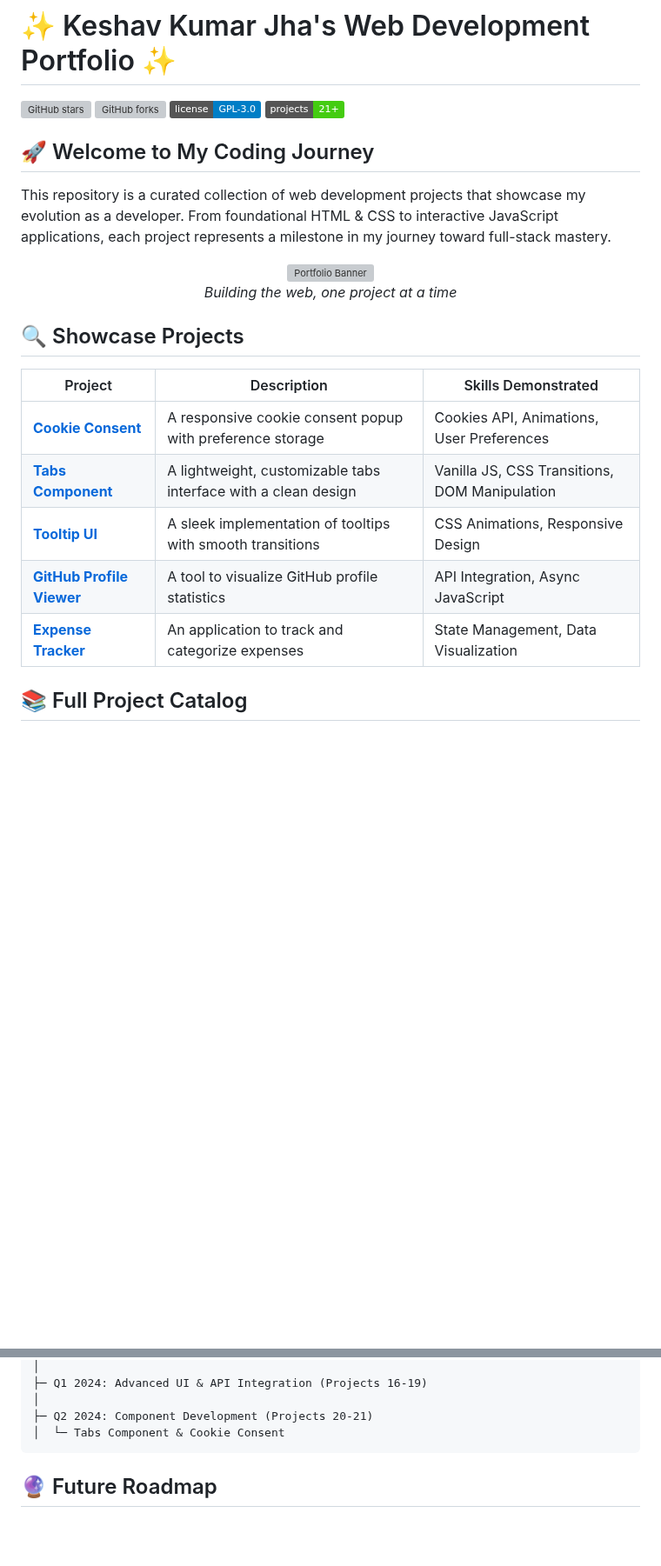
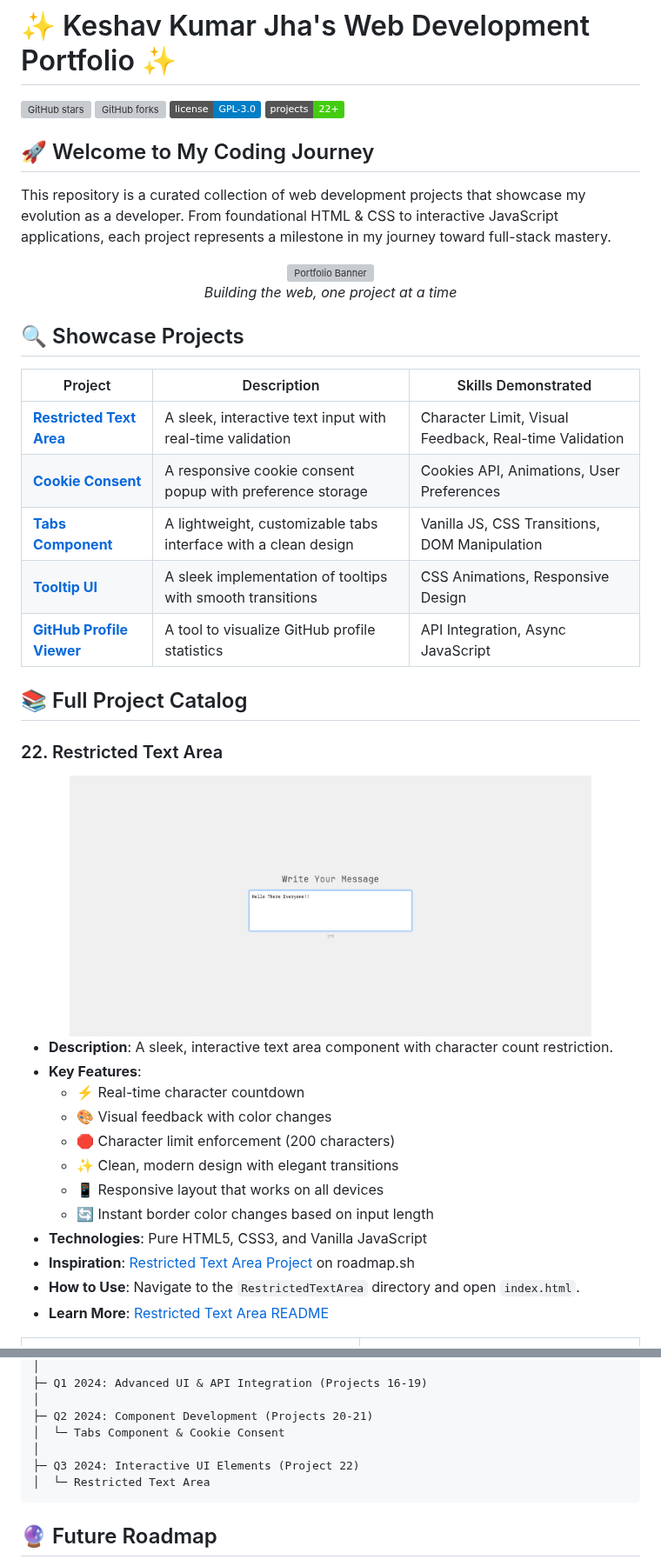
Before and after one commit to TheRealSaiTama/SimpleHTML, a Markdown page: README.md, 2 parts joined by grey strips. Shown at 87% size. GitHub-like rendering; badges without logos; blank space fills up the shorter version; grey boxes are pictures that could not be loaded.

````diff
--- a/README.md
+++ b/README.md
@@ -3,7 +3,7 @@
 ![GitHub stars](https://img.shields.io/github/stars/TheRealSaiTama/SimpleHTML?style=social)
 ![GitHub forks](https://img.shields.io/github/forks/TheRealSaiTama/SimpleHTML?style=social)
 ![License](https://img.shields.io/badge/license-GPL--3.0-blue)
-![Projects](https://img.shields.io/badge/projects-21+-brightgreen)
+![Projects](https://img.shields.io/badge/projects-22+-brightgreen)
 
 ## 🚀 Welcome to My Coding Journey
 
@@ -18,10 +18,29 @@ This repository is a curated collection of web development projects that showcas
 
 | Project | Description | Skills Demonstrated |
 |---------|-------------|---------------------|
+| **[Restricted Text Area](#22-restricted-text-area)** | A sleek, interactive text input with real-time validation | Character Limit, Visual Feedback, Real-time Validation |
 | **[Cookie Consent](#21-cookie-consent)** | A responsive cookie consent popup with preference storage | Cookies API, Animations, User Preferences |
 | **[Tabs Component](#20-tabs-component)** | A lightweight, customizable tabs interface with a clean design | Vanilla JS, CSS Transitions, DOM Manipulation |
 | **[Tooltip UI](#19-tooltip-ui)** | A sleek implementation of tooltips with smooth transitions | CSS Animations, Responsive Design |
 | **[GitHub Profile Viewer](#16-githubprofileviewer)** | A tool to visualize GitHub profile statistics | API Integration, Async JavaScript |
-| **[Expense Tracker](#15-expensetracker)** | An application to track and categorize expenses | State Management, Data Visualization |
 
 ## 📚 Full Project Catalog
+
+### 22. Restricted Text Area
+<div align="center">
+  <img src="RestrictedTextArea/screenshot.png" alt="Restricted Text Area Demo" width="600px" style="box-shadow: 0 20px 25px -5px rgba(0, 0, 0, 0.1), 0 10px 10px -5px rgba(0, 0, 0, 0.04); border-radius: 8px; transform: perspective(1000px) rotateX(5deg) rotateY(-2deg); margin: 20px 0;" />
+</div>
+
+*   **Description**: A sleek, interactive text area component with character count restriction.
+*   **Key Features**:
+    - ⚡ Real-time character countdown
+    - 🎨 Visual feedback with color changes
+    - 🛑 Character limit enforcement (200 characters)
+    - ✨ Clean, modern design with elegant transitions
+    - 📱 Responsive layout that works on all devices
+    - 🔄 Instant border color changes based on input length
+*   **Technologies**: Pure HTML5, CSS3, and Vanilla JavaScript
+*   **Inspiration**: [Restricted Text Area Project](https://roadmap.sh/projects/restricted-textarea) on roadmap.sh
+*   **How to Use**: Navigate to the `RestrictedTextArea` directory and open `index.html`.
+*   **Learn More**: [Restricted Text Area README](RestrictedTextArea/README.md)
+
@@ -259,6 +304,9 @@ SimpleHTML Project Timeline
 │
 ├─ Q2 2024: Component Development (Projects 20-21)
 │  └─ Tabs Component & Cookie Consent
+│
+├─ Q3 2024: Interactive UI Elements (Project 22)
+│  └─ Restricted Text Area
 ```
 
 ## 🔮 Future Roadmap
````
Also changed, not shown: other parts of README.md (+27 -1 lines).
